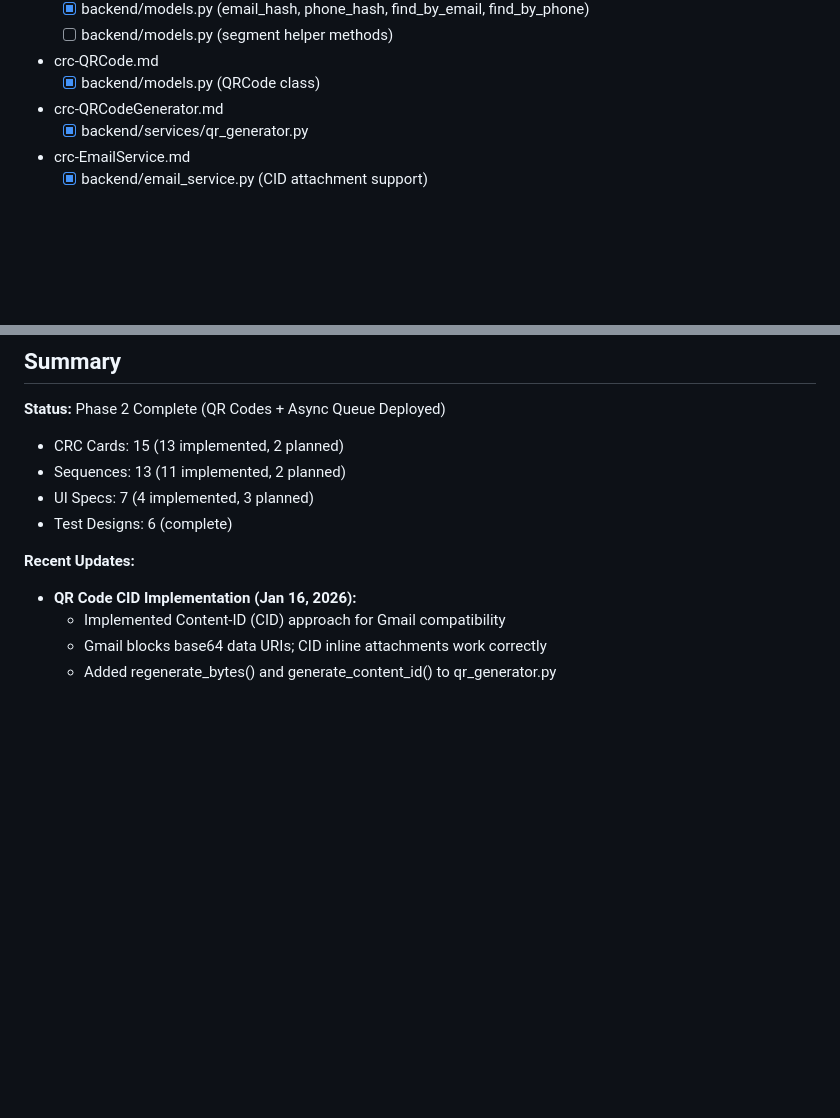
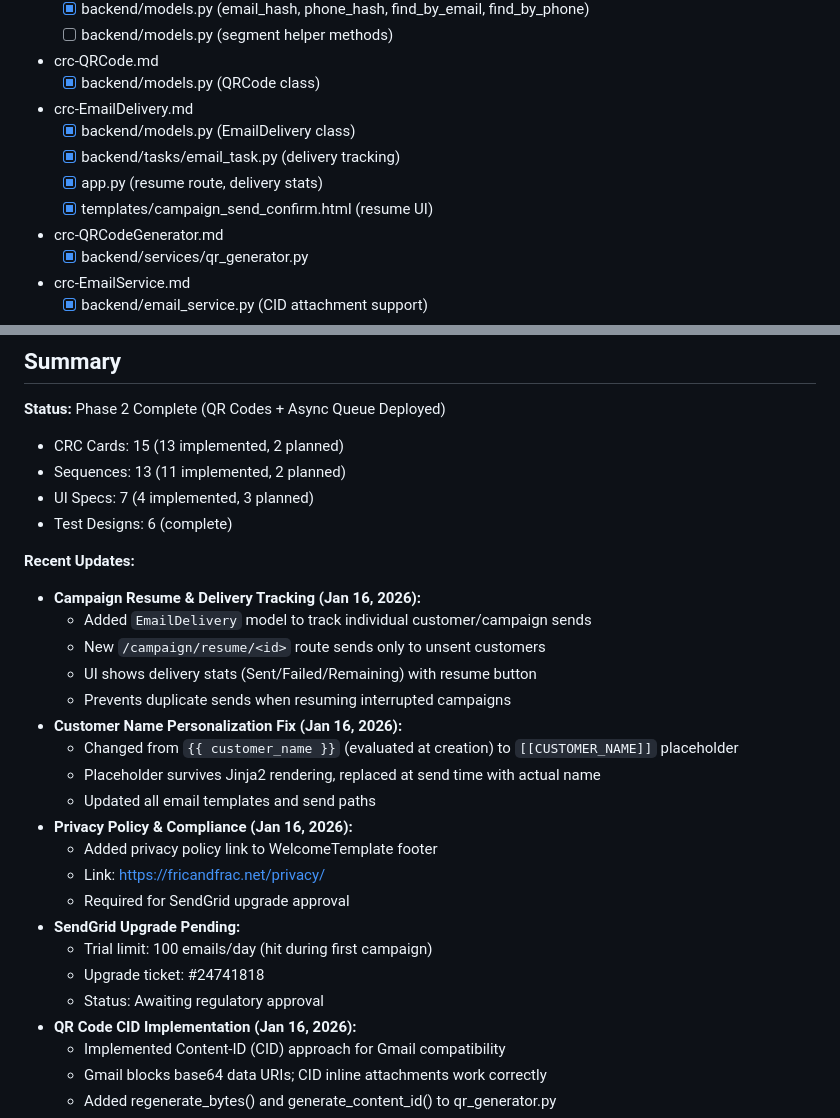
Before and after one commit to kcdjmaxx/MaxxConnect, a Markdown page: design/design.md, 2 parts joined by grey strips. Drawn GitHub-style; blank space fills up the shorter version.

```diff
--- a/design/design.md
+++ b/design/design.md
@@ -100,6 +100,11 @@ Email/SMS marketing platform with:
   - [ ] backend/models.py (segment helper methods)
 - crc-QRCode.md
   - [x] backend/models.py (QRCode class)
+- crc-EmailDelivery.md
+  - [x] backend/models.py (EmailDelivery class)
+  - [x] backend/tasks/email_task.py (delivery tracking)
+  - [x] app.py (resume route, delivery stats)
+  - [x] templates/campaign_send_confirm.html (resume UI)
 - crc-QRCodeGenerator.md
   - [x] backend/services/qr_generator.py
 - crc-EmailService.md
@@ -202,6 +207,23 @@ Email/SMS marketing platform with:
 - Test Designs: 6 (complete)
 
 **Recent Updates:**
+- **Campaign Resume & Delivery Tracking (Jan 16, 2026):**
+  - Added `EmailDelivery` model to track individual customer/campaign sends
+  - New `/campaign/resume/<id>` route sends only to unsent customers
+  - UI shows delivery stats (Sent/Failed/Remaining) with resume button
+  - Prevents duplicate sends when resuming interrupted campaigns
+- **Customer Name Personalization Fix (Jan 16, 2026):**
+  - Changed from `{{ customer_name }}` (evaluated at creation) to `[[CUSTOMER_NAME]]` placeholder
+  - Placeholder survives Jinja2 rendering, replaced at send time with actual name
+  - Updated all email templates and send paths
+- **Privacy Policy & Compliance (Jan 16, 2026):**
+  - Added privacy policy link to WelcomeTemplate footer
+  - Link: https://fricandfrac.net/privacy/
+  - Required for SendGrid upgrade approval
+- **SendGrid Upgrade Pending:**
+  - Trial limit: 100 emails/day (hit during first campaign)
+  - Upgrade ticket: #24741818
+  - Status: Awaiting regulatory approval
 - **QR Code CID Implementation (Jan 16, 2026):**
   - Implemented Content-ID (CID) approach for Gmail compatibility
   - Gmail blocks base64 data URIs; CID inline attachments work correctly
```
Also changed, not shown: QRcodeIssues.md (+22 -0 lines), phase01Checklist.md (+32 -26 lines).
